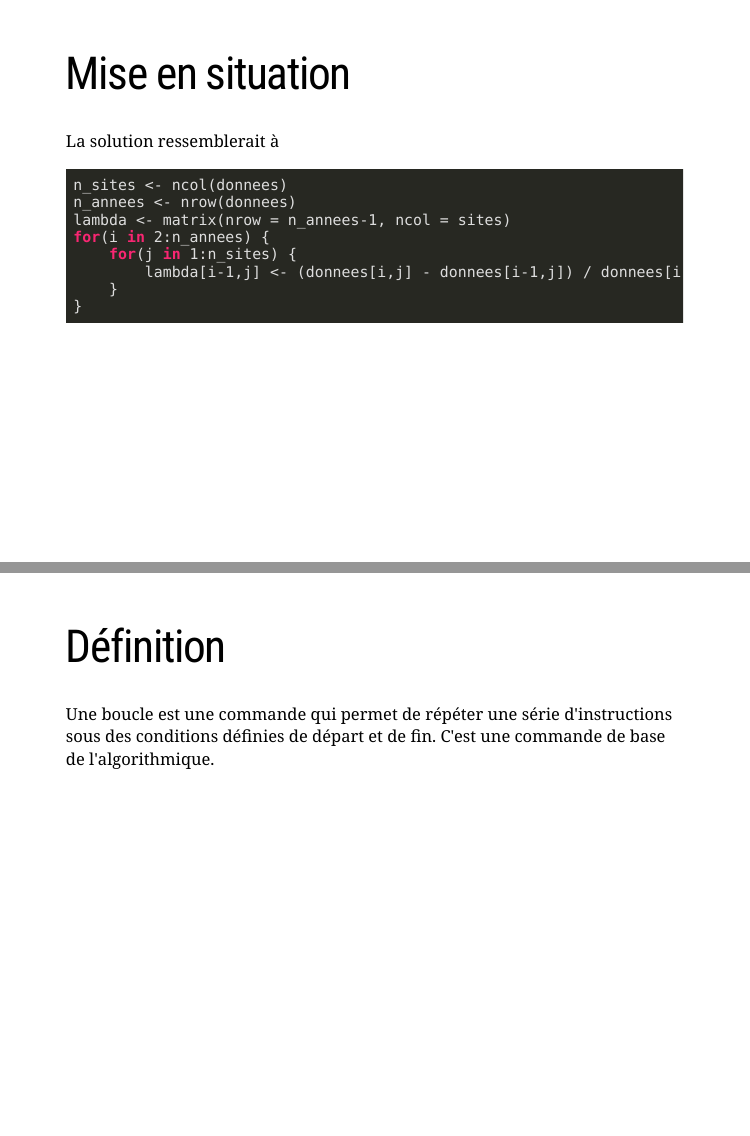
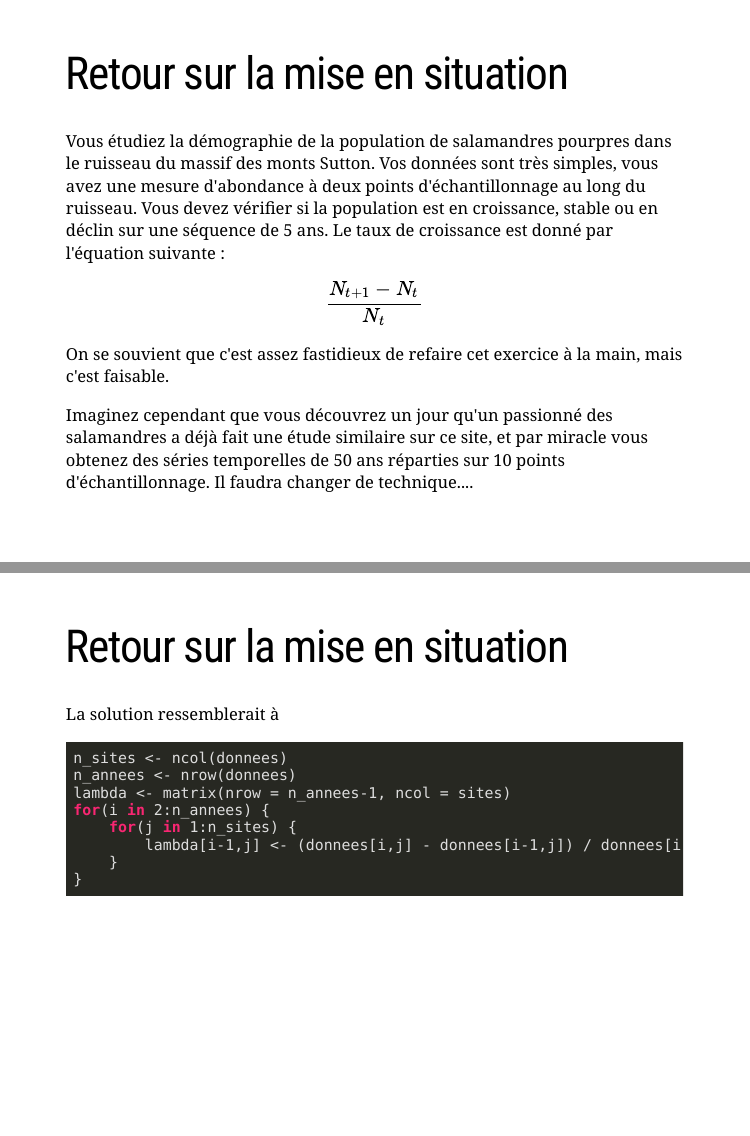
Before and after one commit to ALEA-UdeS/Atelier-R, an R Markdown document (Atelier_2/index.Rmd): pages 15 and 16 of 109 before the commit and pages 29 and 30 of 111 after it, joined at a grey line. The pictures show the slides in the output file Atelier_2/index.html that the author committed with the source; the slides are laid out offline by our stand-in for remark.js, each with all of its steps uncovered, in fonts that may differ from those the slides ask for, and without slide numbers, shadows or browser add-ons; a font, style sheet, LaTeX package, included part or bibliography that could not be used is replaced or left out.

Commit message:
MAJ: Nouvel ordre de slides

````diff
--- a/Atelier_2/index.Rmd
+++ b/Atelier_2/index.Rmd
@@ -208,22 +208,6 @@ Imaginez cependant que vous découvrez un jour qu'un passionné des salamandres
 La semaine dernière, nous avons vu comment généraliser une séquence d'opérations au moyen d'une fonction. Comment est-ce qu'on peut généraliser des opérations qui sont répétées très souvent ? C'est le principe de la boucle.
 
 ---
-# Mise en situation
-
-La solution ressemblerait à
-
-```{r eval=FALSE}
-n_sites <- ncol(donnees)
-n_annees <- nrow(donnees)
-lambda <- matrix(nrow = n_annees-1, ncol = sites)
-for(i in 2:n_annees) {
-    for(j in 1:n_sites) {
-        lambda[i-1,j] <- (donnees[i,j] - donnees[i-1,j]) / donnees[i-1,j]
-    }
-}
-```
-
----
 # Définition
 
 Une boucle est une commande qui permet de répéter une série d'instructions sous des conditions définies de départ et de fin. C'est une commande de base de l'algorithmique.
@@ -374,6 +358,36 @@ for(i in 1:5) {
     }
 }
 ma_matrice
+```
+
+---
+
+# Retour sur la mise en situation
+
+Vous étudiez la démographie de la population de salamandres pourpres dans le ruisseau du massif des monts Sutton. Vos données sont très simples, vous avez une mesure d'abondance à deux points d'échantillonnage au long du ruisseau. Vous devez vérifier si la population est en croissance, stable ou en déclin sur une séquence de 5 ans. Le taux de croissance est donné par l'équation suivante :
+
+$$
+\dfrac{N_{t+1} - N_t}{N_t}
+$$
+
+On se souvient que c'est assez fastidieux de refaire cet exercice à la main, mais c'est faisable.
+
+Imaginez cependant que vous découvrez un jour qu'un passionné des salamandres a déjà fait une étude similaire sur ce site, et par miracle vous obtenez des séries temporelles de 50 ans réparties sur 10 points d'échantillonnage. Il faudra changer de technique....
+
+---
+# Retour sur la mise en situation
+
+La solution ressemblerait à
+
+```{r eval=FALSE}
+n_sites <- ncol(donnees)
+n_annees <- nrow(donnees)
+lambda <- matrix(nrow = n_annees-1, ncol = sites)
+for(i in 2:n_annees) {
+    for(j in 1:n_sites) {
+        lambda[i-1,j] <- (donnees[i,j] - donnees[i-1,j]) / donnees[i-1,j]
+    }
+}
 ```
 
 ---
````
Also changed, not shown: Atelier_2/index.html, Atelier_2/index_files/figure-html/unnamed-chunk-22-1.png, Atelier_2/index_files/figure-html/unnamed-chunk-23-1.png (added), Atelier_2/index_files/figure-html/unnamed-chunk-26-1.png (added), Atelier_2/index_files/figure-html/unnamed-chunk-38-1.png, Atelier_2/index_files/figure-html/unnamed-chunk-39-1.png, Atelier_2/index_files/figure-html/unnamed-chunk-40-1.png, Atelier_2/index_files/figure-html/unnamed-chunk-42-1.png, Atelier_2/index_files/figure-html/unnamed-chunk-43-1.png (added), Atelier_2/index_files/figure-html/unnamed-chunk-49-1.png, Atelier_2/index_files/figure-html/unnamed-chunk-55-1.png, Atelier_2/index_files/figure-html/unnamed-chunk-57-1.png, Atelier_2/index_files/figure-html/unnamed-chunk-58-1.png, Atelier_2/index.Rmd (4 more changed lines).
